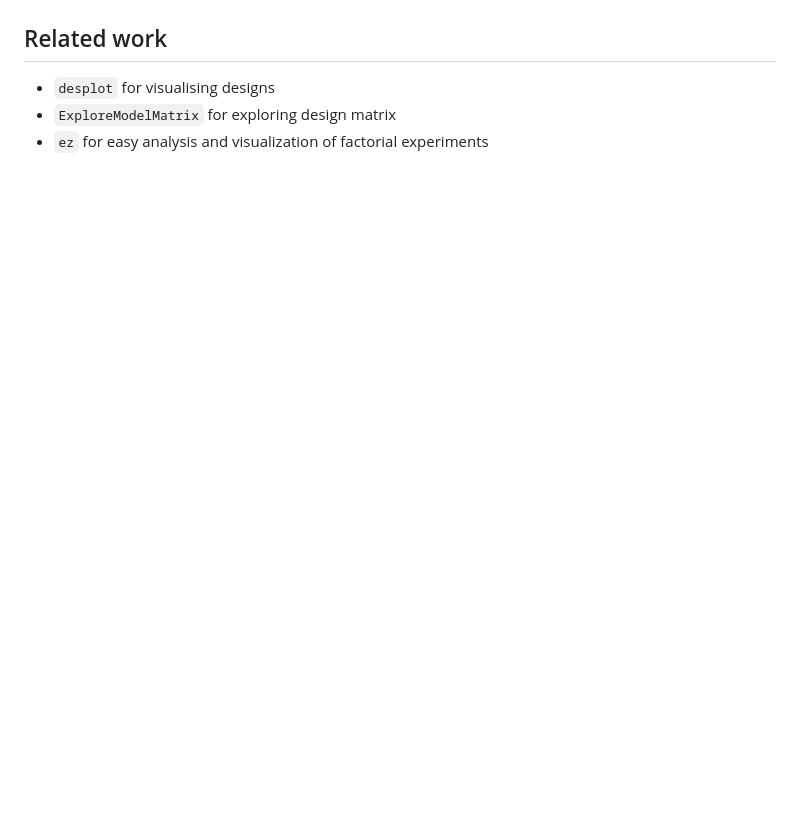
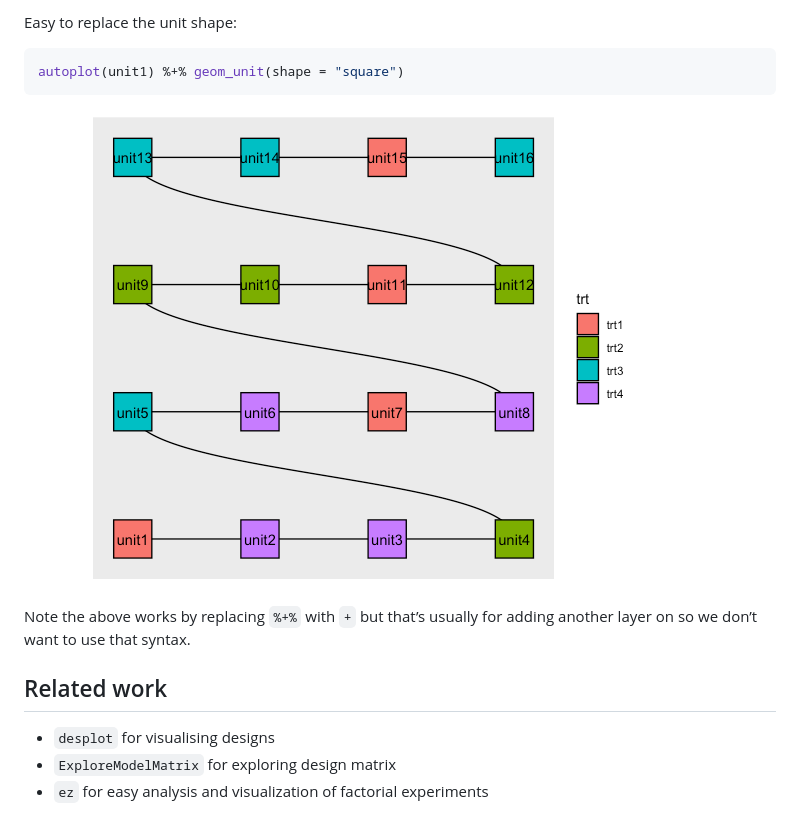
Before and after one commit to emitanaka/deggust, a Markdown page: README.md, the part around the change printed below. Drawn GitHub-style; pictures changed too: man/figures/README-unnamed-chunk-4-1.png; blank space fills up the shorter version.

````diff
--- a/README.md
+++ b/README.md
@@ -59,3 +74,14 @@ autoplot(rcbd, view = "low")
+Easy to replace the unit shape:
+
+``` r
+autoplot(unit1) %+% geom_unit(shape = "square")
+```
+
+![](man/figures/README-unnamed-chunk-4-1.png)<!-- -->
+
+Note the above works by replacing `%+%` with `+` but that’s usually for
+adding another layer on so we don’t want to use that syntax.
+
 ## Related work
 
   - `desplot` for visualising designs
````
Also changed, not shown: other parts of README.md (+15 -0 lines), man/figures/README-unnamed-chunk-3-1.png (added), 4 other files.
